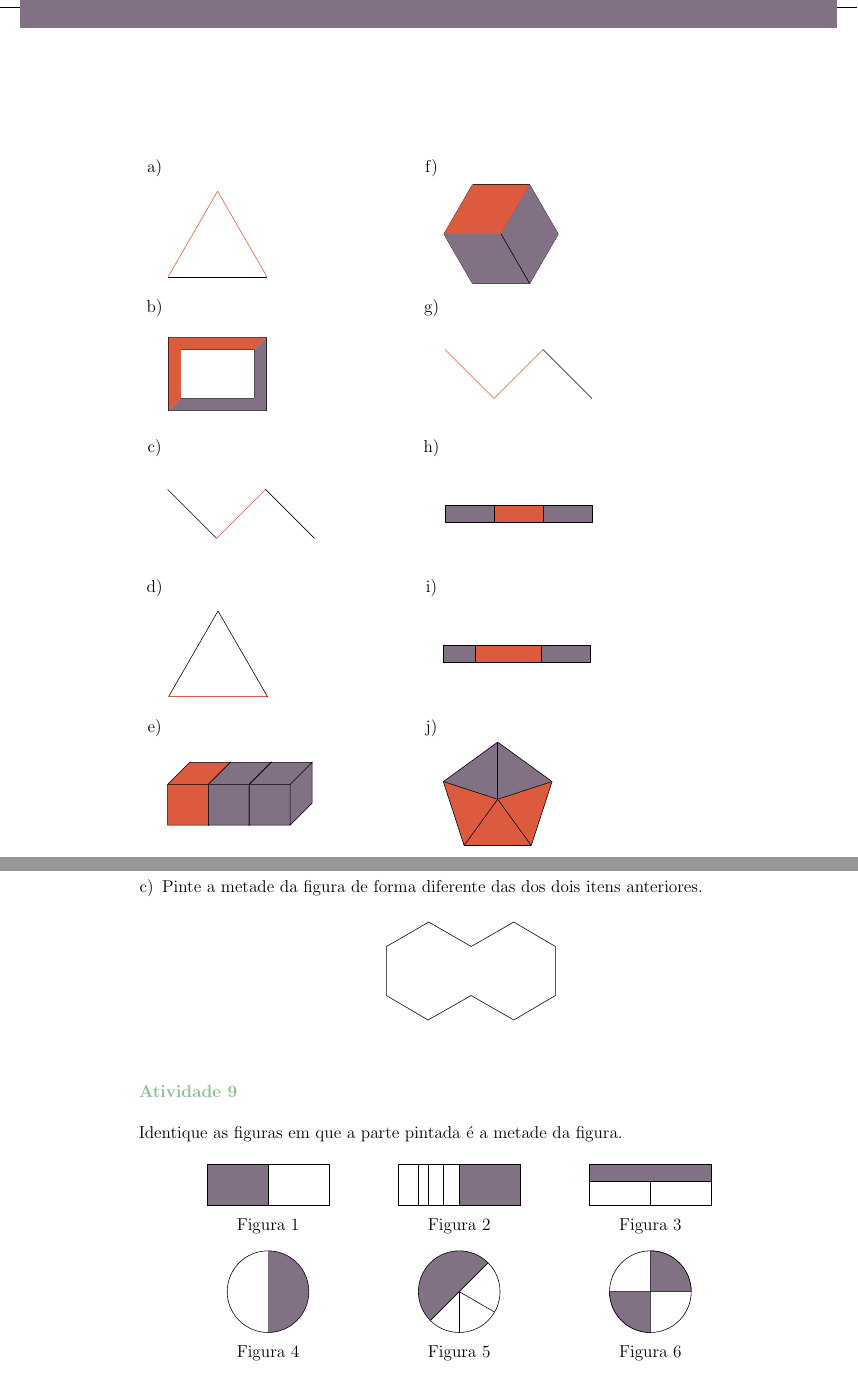
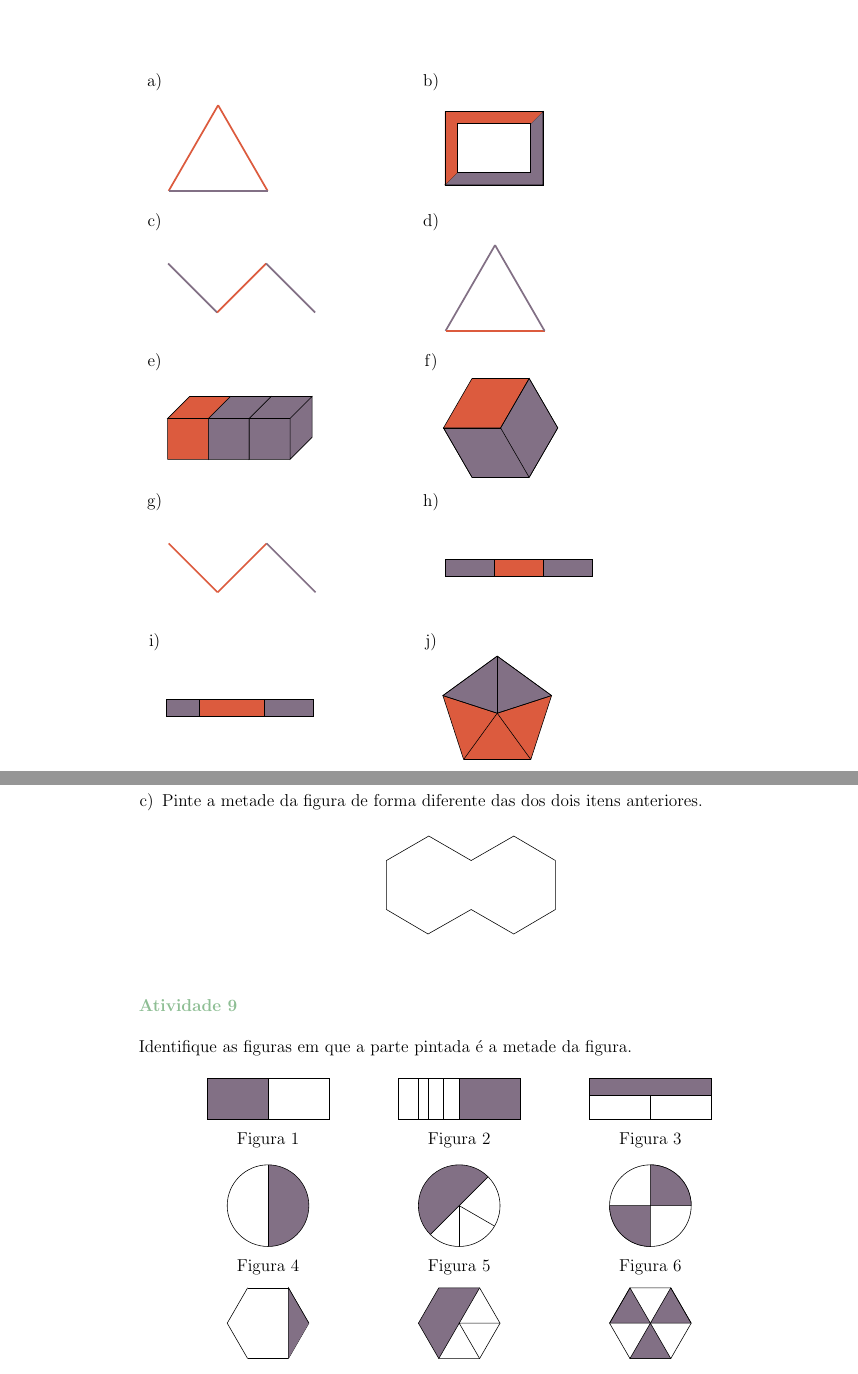
Before and after one commit to simas0/fracoes_livro_piloto, a LaTeX book (Latex/cap1_aluno.tex): two parts of pages 10 and 13 of 16, joined at a grey line, cut so that both start at the same text. Compiled offline with pdfLaTeX.

Commit message:
Melhorando figuras

```diff
--- a/Latex/cap1_aluno.tex
+++ b/Latex/cap1_aluno.tex
@@ -215,43 +215,20 @@ Em cinco das figuras a seguir a parte em vermelho é um terço da figura. Identi
 a)
 \parbox[t][3cm][c]{5cm}{
   \begin{tikzpicture}[scale=0.7]
-      \draw[attention] (90:2 cm)  -- (210:2 cm);
-      \draw (210:2 cm)  -- (330:2 cm);
-      \draw[attention] (330:2 cm) -- (90:2 cm);
+    \draw[very thick, attention] (90:2 cm)  -- (210:2 cm);
+    \draw[very thick, attention] (330:2 cm) -- (90:2 cm);
+    \draw[very thick, common] (210:2 cm)  -- (330:2 cm);
   \end{tikzpicture}
 }
 & \quad \quad  &
-f)
-\parbox[t][3cm][c]{5cm}{
-\begin{tikzpicture}[scale=0.7]
-\foreach \x in {0,60,...,300}{
-      \draw (\x:2 cm)  -- (\x + 60:2 cm);}
-      \draw (0,0)  -- (60:2 cm);
-      \draw (0,0)  -- (180:2 cm);
-      \fill[attention] (0,0) -- (60:2 cm) -- (120:2 cm) -- (180:2 cm) -- (0,0);
-      \fill[common] (0,0) -- (60:2 cm) -- (0:2 cm) -- (300:2 cm) -- (240:2 cm) -- (180:2 cm) -- (0,0);
-      \draw (0,0)  -- (300:2 cm);
-\end{tikzpicture}
-}
-\\
 
 b)
 \parbox[t][3cm][c]{5cm}{
 \begin{tikzpicture}[scale=6]
+  \filldraw[fill=common, draw=black] (0,0) -- (0.5,0.5) -- (3.5,0.5) -- (3.5,2.5) -- (4,3) -- (4,0)--cycle;
+  \fill[attention] (0,0) -- (0.5,0.5) -- (0.5,2.5) -- (3.5,2.5) -- (4,3) -- (0,3)--cycle;
   \draw (0,0) rectangle (4,3);
   \draw (0.5,0.5) rectangle (3.5,2.5);
-      \fill[common] (0,0) -- (0.5,0.5) -- (3.5,0.5) -- (3.5,2.5) -- (4,3) -- (4,0)--cycle;
-      \fill[attention] (0,0) -- (0.5,0.5) -- (0.5,2.5) -- (3.5,2.5) -- (4,3) -- (0,3)--cycle;
-\end{tikzpicture}
-}
-& &
-
-g)
-\parbox[t][3cm][c]{5cm}{
-\begin{tikzpicture}[scale=4]
-      \draw[attention] (0,3) -- (3,0);
-      \draw[attention] (3,0) -- (6,3);
-      \draw (6,3) -- (9,0);
 \end{tikzpicture}
 }
 \\
@@ -259,40 +236,21 @@ g)
 c)
 \parbox[t][3cm][c]{5cm}{
 \begin{tikzpicture}[scale=4]
-      \draw (0,3) -- (3,0);
-      \draw[attention] (3,0) -- (6,3);
-      \draw (6,3) -- (9,0);
+  \draw[very thick, common] (0,3) -- (3,0);
+  \draw[very thick, attention] (3,0) -- (6,3);
+  \draw[very thick, common] (6,3) -- (9,0);
 \end{tikzpicture}
 }
 & &
 
-h)
-\parbox[t][3cm][c]{5cm}{
-\begin{tikzpicture}[scale=4]
-    \draw[fill=common] (0,0) rectangle (3,1);
-    \draw[fill=attention] (3,0) rectangle (6,1);
-    \draw[fill=common] (6,0) rectangle (9,1);
-\end{tikzpicture}
-}
-\\
-
 d)
 \parbox[t][3cm][c]{5cm}{
 \begin{tikzpicture}[scale=0.7]
-      \draw (90:2 cm)  -- (210:2 cm);
-      \draw[attention] (210:2 cm)  -- (330:2 cm);
-      \draw (330:2 cm) -- (90:2 cm);
+  \draw[very thick, common] (90:2 cm)  -- (210:2 cm);
+  \draw[very thick, attention] (210:2 cm)  -- (330:2 cm);
+  \draw[very thick, common] (330:2 cm) -- (90:2 cm);
 \end{tikzpicture}
- }&&
-i)
-\parbox[t][3cm][c]{5cm}{
-\begin{tikzpicture}[scale=4]
-    \draw[fill=common] (0,0) rectangle (2,1);
-    \draw[fill=attention] (2,0) rectangle (6,1);
-    \draw[fill=common] (6,0) rectangle (9,1);
-\end{tikzpicture}
-}
-\\
+    }\\
 
 e)
 \parbox[t][3cm][c]{5cm}{
@@ -329,11 +287,53 @@ e)
     \end{tikzpicture}
 }
 &&
+
+f)
+\parbox[t][3cm][c]{5cm}{
+\begin{tikzpicture}[scale=0.7]
+  \fill[attention] (0,0) -- (60:2 cm) -- (120:2 cm) -- (180:2 cm) -- (0,0);
+  \filldraw[fill=common, draw=black] (0,0) -- (60:2 cm) -- (0:2 cm) -- (300:2 cm) -- (240:2 cm) -- (180:2 cm) -- (0,0);
+  \foreach \x in {0,60,...,300}{
+      \draw (\x:2 cm)  -- (\x + 60:2 cm);}
+      \draw (0,0)  -- (60:2 cm);
+      \draw (0,0)  -- (180:2 cm);
+      \draw (0,0)  -- (300:2 cm);
+\end{tikzpicture}
+}
+\\
+
+g)
+\parbox[t][3cm][c]{5cm}{
+  \begin{tikzpicture}[scale=4]
+    \draw[very thick, attention] (0,3) -- (3,0);
+    \draw[very thick, attention] (3,0) -- (6,3);
+    \draw[very thick, common] (6,3) -- (9,0);
+  \end{tikzpicture}
+}
+&&
+h)
+\parbox[t][3cm][c]{5cm}{
+\begin{tikzpicture}[scale=4]
+    \draw[fill=common] (0,0) rectangle (3,1);
+    \draw[fill=attention] (3,0) rectangle (6,1);
+    \draw[fill=common] (6,0) rectangle (9,1);
+\end{tikzpicture}
+}
+\\
+
+i)
+\parbox[t][3cm][c]{5cm}{
+\begin{tikzpicture}[scale=4]
+    \draw[fill=common] (0,0) rectangle (2,1);
+    \draw[fill=attention] (2,0) rectangle (6,1);
+    \draw[fill=common] (6,0) rectangle (9,1);
+\end{tikzpicture}
+}&&
 j)
 \parbox[t][3cm][c]{5cm}{
 \begin{tikzpicture}[scale=0.7]
  \fill[attention] (162:2 cm) -- (234:2 cm) -- (306: 2 cm) -- (378: 2cm) -- (0,0) -- cycle;
- \fill[common] (162:2 cm) -- (0,0) -- (378: 2cm) -- (90: 2cm) -- cycle;
+ \filldraw[fill=common, draw=black] (162:2 cm) -- (0,0) -- (378: 2cm) -- (90: 2cm) -- cycle;
   \foreach \x in {90,162,...,378}{
  \draw (\x: 2cm) -- (\x + 72: 2cm);
  \draw (0,0) -- (\x:2cm);}
@@ -463,7 +463,7 @@ Parte da unidade &  Fração da unidade  &  Unidade  \\
 
 \subsection{Atividade}
 
-Identique as figuras em que a parte pintada é a metade da figura.
+Identifique as figuras em que a parte pintada é a metade da figura.
 
 \begin{center}
   \begin{tabular}{ccccc}
@@ -491,19 +491,20 @@ Identique as figuras em que a parte pintada é a metade da figura.
 \begin{tikzpicture}[scale=5]
  \draw (0,0) rectangle (3,2);
  \draw (3,0) rectangle (6,2) (3,-1) node{Figura 3};
- \draw[fill=common] (0,2) rectangle (6,1.2);
+ \filldraw[fill=common, draw=black] (0,2) rectangle (6,1.2);
  \end{tikzpicture}
 \\
  % círculos
 
 \begin{tikzpicture}[scale=5]
- \draw[fill=common] (0,-2) arc (-90:90: 2);
+  \filldraw[fill=common, draw=black] (0,-2) arc (-90:90: 2);
+  \draw (0, 2) -- (0, -2);
   \draw (0,2) arc (90:270:2) (0,-3) node{Figura 4};
 \end{tikzpicture}
 &&
 
 \begin{tikzpicture}[scale=5]
- \draw[fill=common] (45:2) arc (45:225:2);
+ \filldraw[fill=common, draw=black] (45:2) arc (45:225:2);
  \draw (225:2) arc (225:405:2) (0,-3) node{Figura 5};
  \draw (0,0) -- (0,-2);
  \draw (0,0) -- (-30:2);
@@ -523,7 +524,7 @@ Identique as figuras em que a parte pintada é a metade da figura.
 \begin{tikzpicture}[scale=5]
  \foreach \x in {0,60,...,300}{
  \draw (\x:2) -- (\x +60: 2);}
- \fill[common] (2,0) -- (60:2) -- (300:2);
+ \filldraw[fill=common, draw=black] (2,0) -- (60:2) -- (300:2);
  \node at (0,-3) {Figura 7};
 \end{tikzpicture}
 & &
@@ -534 +533,4 @@ Identique as figuras em que a parte pintada é a metade da figura.
   \fill[common] (60:2) -- (120:2) -- (180:2) -- (240:2) --cycle;
+  \draw \foreach \x in {0,60,...,300} {(\x:2) -- (\x +60: 2) --(\x +120:2)};
+  \draw (60:2) -- (0,0) -- (240:2) (0,-3);
+  \draw (2,0) -- (0,0) -- (300:2) (0,-3) node{Figura 8};
@@ -538,3 +538,7 @@ Identique as figuras em que a parte pintada é a metade da figura.
 &&
 
 \begin{tikzpicture}[scale=5]
+  \filldraw[fill=common] (0:2) -- (60:2) -- (0:0) --cycle;
+  \filldraw[fill=common] (120:2) -- (180:2) -- (0:0) --cycle;
+  \filldraw[fill=common] (240:2) -- (300:2) -- (0:0) --cycle;
+  \draw \foreach \x in {0,60,...,300}{(\x:2) -- (\x +60: 2)};
```
Also changed, not shown: Latex/cap1_aluno.tex (49 more changed lines). Lines whose indentation alone changed are shown as unchanged.
